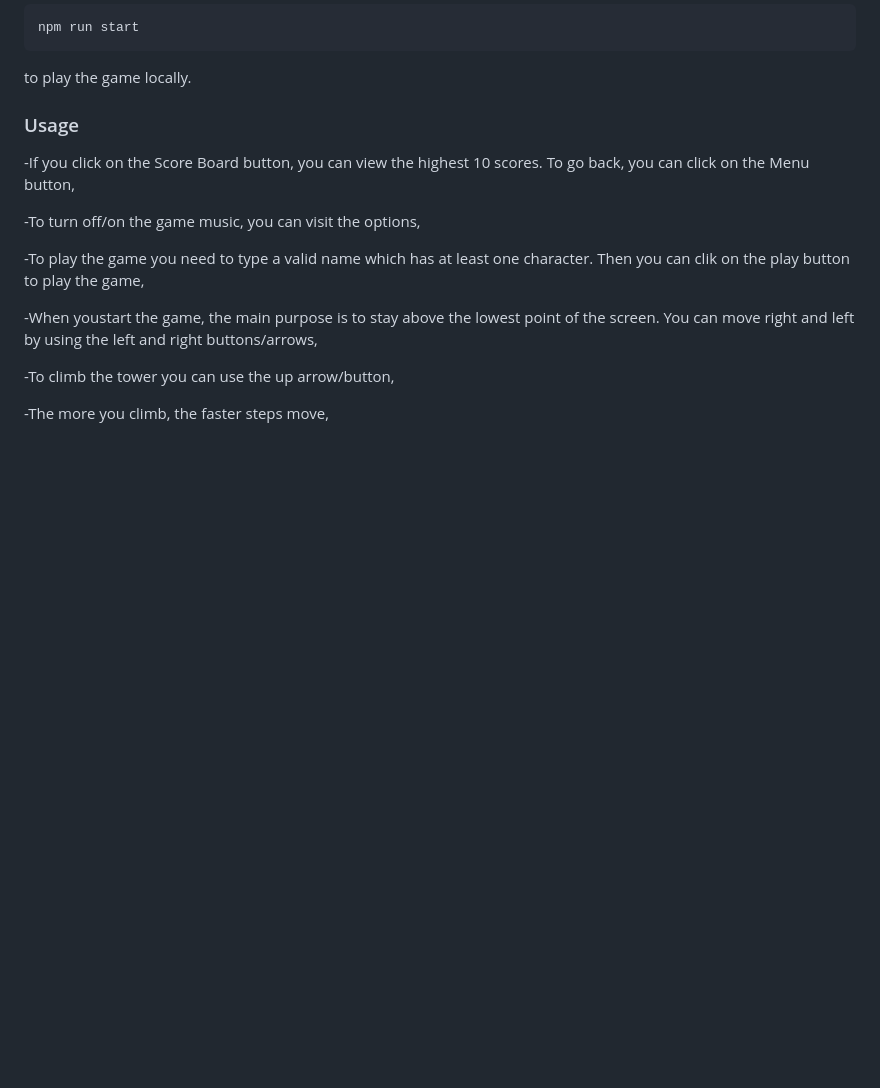
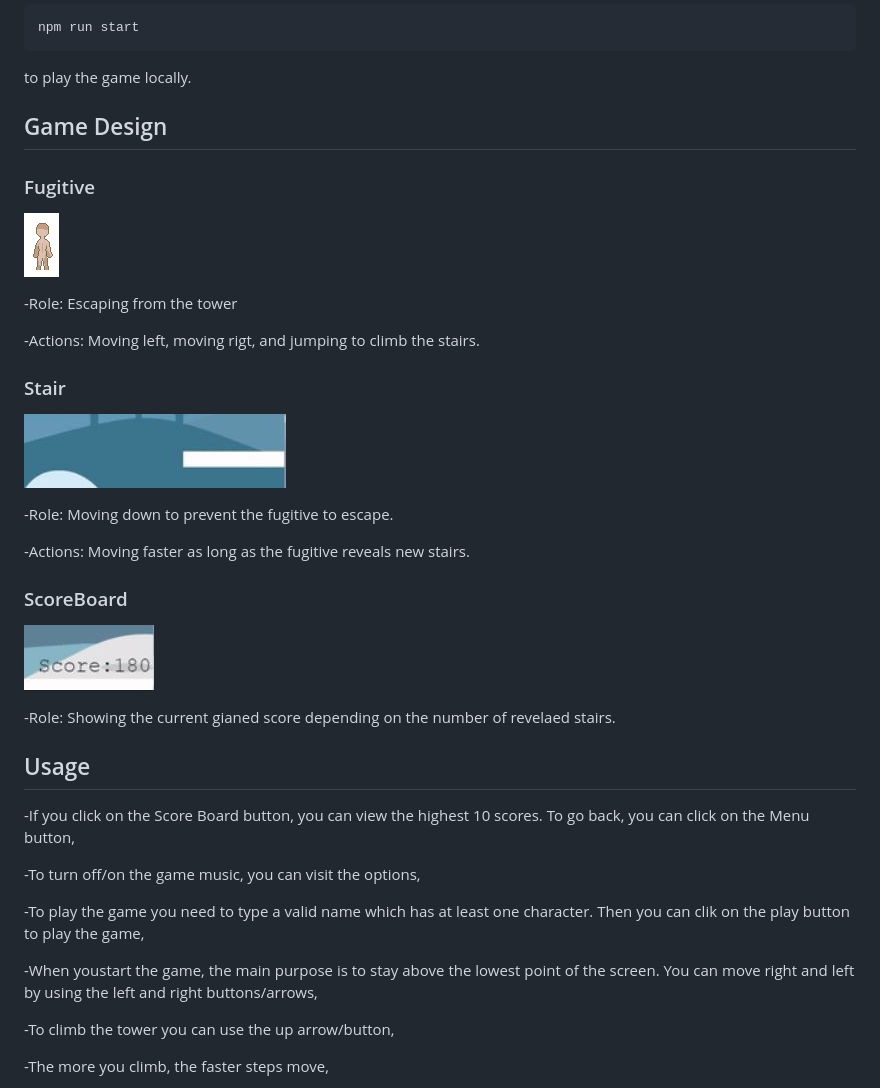
Before and after one commit to SafaErden/IcyTower, a Markdown page: README.md, the part around the change printed below. GitHub-like rendering; pictures changed too: src/assets/score.JPG (added), src/assets/singledude.png (added), src/assets/stair.JPG (added); blank space fills up the shorter version.

Commit message:
add game design to readme file

````diff
--- a/README.md
+++ b/README.md
@@ -49,7 +49,37 @@ npm run start
 ```
 to play the game locally.
 
-### Usage
+## Game Design
+
+### Fugitive
+<p>
+  <img   src="./src/assets/singledude.png">
+</p>
+
+-Role: Escaping from the tower
+
+-Actions: Moving left, moving rigt, and jumping to climb the stairs.
+
+### Stair
+<p>
+  <img   src="./src/assets/stair.JPG">
+</p>
+
+-Role: Moving down to prevent the fugitive to escape.
+
+-Actions: Moving faster as long as the fugitive reveals new stairs.
+
+### ScoreBoard
+<p>
+  <img   src="./src/assets/score.JPG">
+</p>
+
+-Role: Showing the current gianed score depending on the number of revelaed stairs.
+
+
+
+
+## Usage
 
 -If you click on the Score Board button, you can view the highest 10 scores. To go back, you can click on the Menu button,
 
````
Also changed, not shown: other parts of README.md (+1 -1 lines), README copy.md (deleted, +0 -55 lines).
